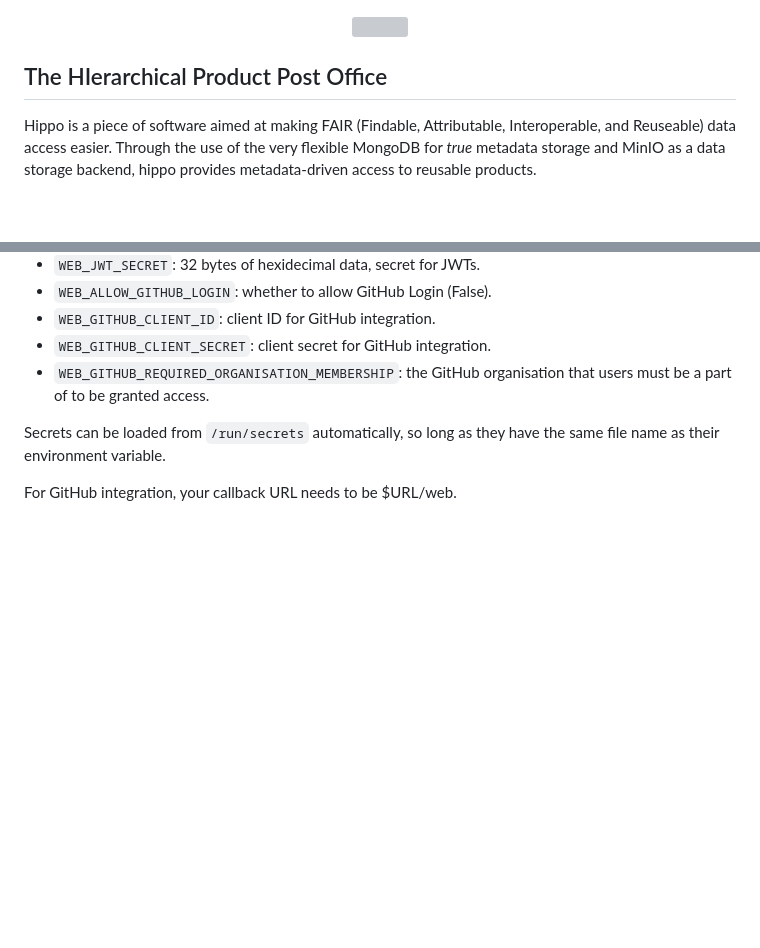
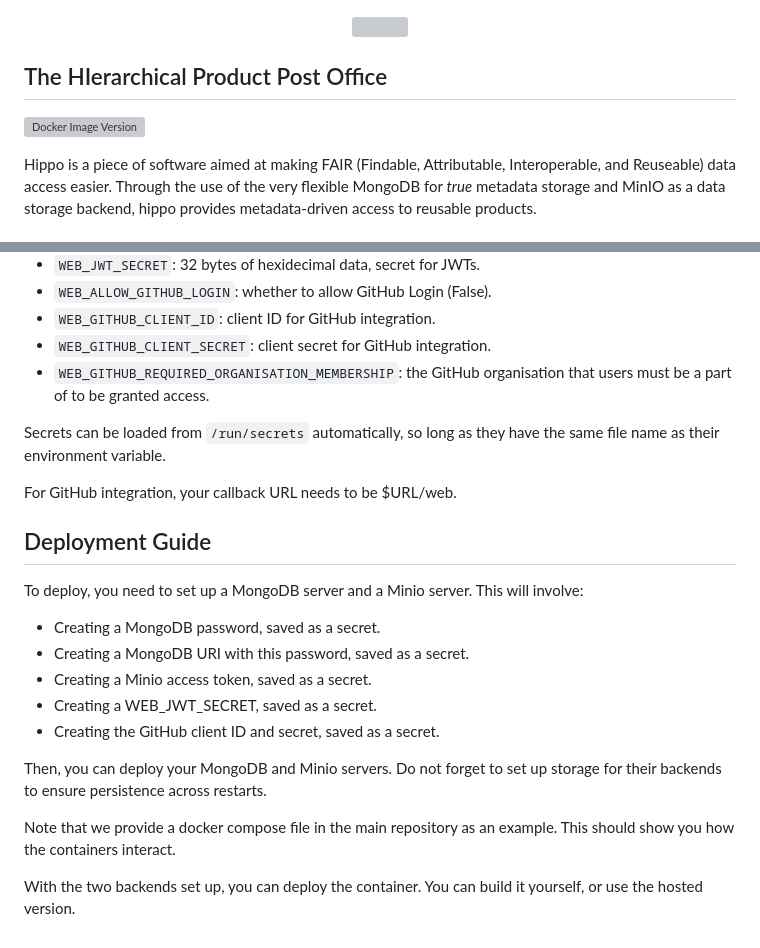
Before and after one commit to simonsobs/soposerve, a Markdown page: README.md, 2 parts joined by grey strips. GitHub-like rendering; blank space fills up the shorter version; grey boxes are pictures that could not be loaded.

Commit message:
Add deployment guide

```diff
--- a/README.md
+++ b/README.md
@@ -7,6 +7,8 @@ HIPPO
 
 The HIerarchical Product Post Office
 ------------------------------------
+
+![Docker Image Version](https://img.shields.io/docker/v/simonsobs/hippo)
 
 Hippo is a piece of software aimed at making FAIR (Findable, Attributable, Interoperable,
 and Reuseable) data access easier. Through the use of the very flexible MongoDB for
@@ -80,3 +82,24 @@ There are a number of important configuration variables:
 Secrets can be loaded from `/run/secrets` automatically, so long as they have the same file name as their environment variable.
 
 For GitHub integration, your callback URL needs to be $URL/web.
+
+
+Deployment Guide
+----------------
+
+To deploy, you need to set up a MongoDB server and a Minio server. This will involve:
+
+- Creating a MongoDB password, saved as a secret.
+- Creating a MongoDB URI with this password, saved as a secret.
+- Creating a Minio access token, saved as a secret.
+- Creating a WEB_JWT_SECRET, saved as a secret.
+- Creating the GitHub client ID and secret, saved as a secret.
+
+Then, you can deploy your MongoDB and Minio servers. Do not forget to set up storage
+for their backends to ensure persistence across restarts.
+
+Note that we provide a docker compose file in the main repository as an example. This
+should show you how the containers interact.
+
+With the two backends set up, you can deploy the container. You can build it yourself,
+or use the hosted version.
```
